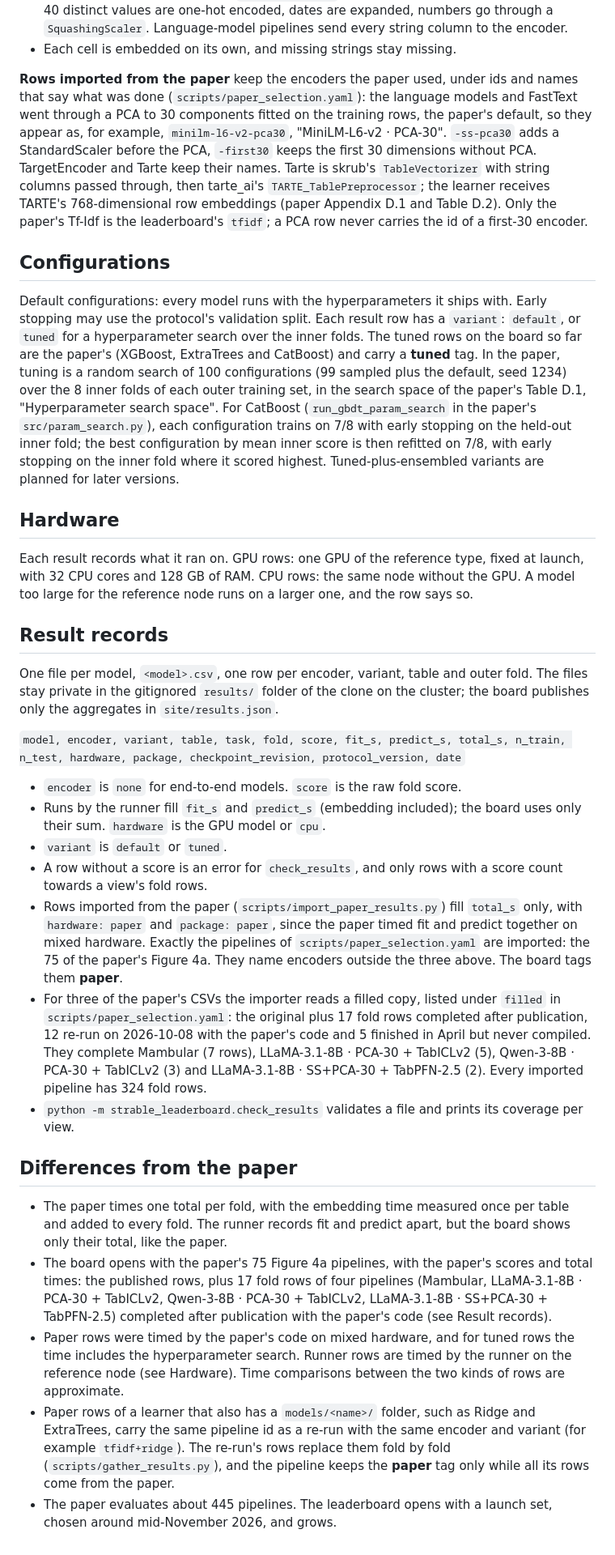
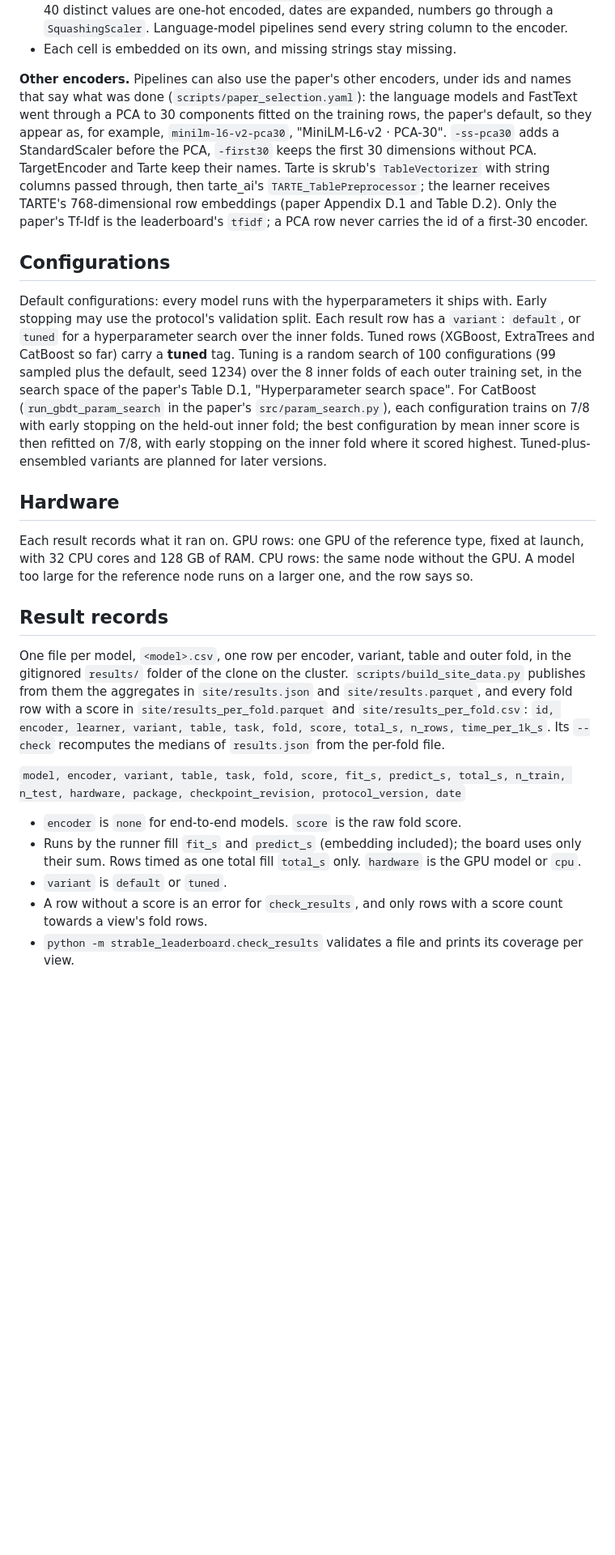
Before and after one commit to gblayer/strable-leaderboard, a Markdown page: docs/protocol.md, the part around one of its changes. Shown at 81% size. Rendered like a GitHub page; blank space fills up the shorter version.

Commit message:
docs/protocol.md: the evaluation protocol only; import history and paper-vs-runner timing notes move to private/docs/paper_import_notes.md; per-fold results are public
Co-Authored-By: Claude Opus 5.5 (1M context) <noreply@anthropic.com>

```diff
--- a/docs/protocol.md
+++ b/docs/protocol.md
@@ -90,11 +90,11 @@ The top three rows of the current order, Pareto, score or time, carry a red bord
 - The Tf-Idf pipeline uses skrub's `TableVectorizer`, as in the paper: columns with fewer than 40 distinct values are one-hot encoded, dates are expanded, numbers go through a `SquashingScaler`. Language-model pipelines send every string column to the encoder.
 - Each cell is embedded on its own, and missing strings stay missing.
 
-**Rows imported from the paper** keep the encoders the paper used, under ids and names that say what was done (`scripts/paper_selection.yaml`): the language models and FastText went through a PCA to 30 components fitted on the training rows, the paper's default, so they appear as, for example, `minilm-l6-v2-pca30`, "MiniLM-L6-v2 · PCA-30". `-ss-pca30` adds a StandardScaler before the PCA, `-first30` keeps the first 30 dimensions without PCA. TargetEncoder and Tarte keep their names. Tarte is skrub's `TableVectorizer` with string columns passed through, then tarte_ai's `TARTE_TablePreprocessor`; the learner receives TARTE's 768-dimensional row embeddings (paper Appendix D.1 and Table D.2). Only the paper's Tf-Idf is the leaderboard's `tfidf`; a PCA row never carries the id of a first-30 encoder.
+**Other encoders.** Pipelines can also use the paper's other encoders, under ids and names that say what was done (`scripts/paper_selection.yaml`): the language models and FastText went through a PCA to 30 components fitted on the training rows, the paper's default, so they appear as, for example, `minilm-l6-v2-pca30`, "MiniLM-L6-v2 · PCA-30". `-ss-pca30` adds a StandardScaler before the PCA, `-first30` keeps the first 30 dimensions without PCA. TargetEncoder and Tarte keep their names. Tarte is skrub's `TableVectorizer` with string columns passed through, then tarte_ai's `TARTE_TablePreprocessor`; the learner receives TARTE's 768-dimensional row embeddings (paper Appendix D.1 and Table D.2). Only the paper's Tf-Idf is the leaderboard's `tfidf`; a PCA row never carries the id of a first-30 encoder.
 
 ## Configurations
 
-Default configurations: every model runs with the hyperparameters it ships with. Early stopping may use the protocol's validation split. Each result row has a `variant`: `default`, or `tuned` for a hyperparameter search over the inner folds. The tuned rows on the board so far are the paper's (XGBoost, ExtraTrees and CatBoost) and carry a **tuned** tag. In the paper, tuning is a random search of 100 configurations (99 sampled plus the default, seed 1234) over the 8 inner folds of each outer training set, in the search space of the paper's Table D.1, "Hyperparameter search space". For CatBoost (`run_gbdt_param_search` in the paper's `src/param_search.py`), each configuration trains on 7/8 with early stopping on the held-out inner fold; the best configuration by mean inner score is then refitted on 7/8, with early stopping on the inner fold where it scored highest. Tuned-plus-ensembled variants are planned for later versions.
+Default configurations: every model runs with the hyperparameters it ships with. Early stopping may use the protocol's validation split. Each result row has a `variant`: `default`, or `tuned` for a hyperparameter search over the inner folds. Tuned rows (XGBoost, ExtraTrees and CatBoost so far) carry a **tuned** tag. Tuning is a random search of 100 configurations (99 sampled plus the default, seed 1234) over the 8 inner folds of each outer training set, in the search space of the paper's Table D.1, "Hyperparameter search space". For CatBoost (`run_gbdt_param_search` in the paper's `src/param_search.py`), each configuration trains on 7/8 with early stopping on the held-out inner fold; the best configuration by mean inner score is then refitted on 7/8, with early stopping on the inner fold where it scored highest. Tuned-plus-ensembled variants are planned for later versions.
 
 ## Hardware
 
@@ -102,22 +102,12 @@ Each result records what it ran on. GPU rows: one GPU of the reference type, fix
 
 ## Result records
 
-One file per model, `<model>.csv`, one row per encoder, variant, table and outer fold. The files stay private in the gitignored `results/` folder of the clone on the cluster; the board publishes only the aggregates in `site/results.json`.
+One file per model, `<model>.csv`, one row per encoder, variant, table and outer fold, in the gitignored `results/` folder of the clone on the cluster. `scripts/build_site_data.py` publishes from them the aggregates in `site/results.json` and `site/results.parquet`, and every fold row with a score in `site/results_per_fold.parquet` and `site/results_per_fold.csv`: `id, encoder, learner, variant, table, task, fold, score, total_s, n_rows, time_per_1k_s`. Its `--check` recomputes the medians of `results.json` from the per-fold file.
 
 `model, encoder, variant, table, task, fold, score, fit_s, predict_s, total_s, n_train, n_test, hardware, package, checkpoint_revision, protocol_version, date`
 
 - `encoder` is `none` for end-to-end models. `score` is the raw fold score.
-- Runs by the runner fill `fit_s` and `predict_s` (embedding included); the board uses only their sum. `hardware` is the GPU model or `cpu`.
+- Runs by the runner fill `fit_s` and `predict_s` (embedding included); the board uses only their sum. Rows timed as one total fill `total_s` only. `hardware` is the GPU model or `cpu`.
 - `variant` is `default` or `tuned`.
 - A row without a score is an error for `check_results`, and only rows with a score count towards a view's fold rows.
-- Rows imported from the paper (`scripts/import_paper_results.py`) fill `total_s` only, with `hardware: paper` and `package: paper`, since the paper timed fit and predict together on mixed hardware. Exactly the pipelines of `scripts/paper_selection.yaml` are imported: the 75 of the paper's Figure 4a. They name encoders outside the three above. The board tags them **paper**.
-- For three of the paper's CSVs the importer reads a filled copy, listed under `filled` in `scripts/paper_selection.yaml`: the original plus 17 fold rows completed after publication, 12 re-run on 2026-10-08 with the paper's code and 5 finished in April but never compiled. They complete Mambular (7 rows), LLaMA-3.1-8B · PCA-30 + TabICLv2 (5), Qwen-3-8B · PCA-30 + TabICLv2 (3) and LLaMA-3.1-8B · SS+PCA-30 + TabPFN-2.5 (2). Every imported pipeline has 324 fold rows.
 - `python -m strable_leaderboard.check_results` validates a file and prints its coverage per view.
-
-## Differences from the paper
-
-- The paper times one total per fold, with the embedding time measured once per table and added to every fold. The runner records fit and predict apart, but the board shows only their total, like the paper.
-- The board opens with the paper's 75 Figure 4a pipelines, with the paper's scores and total times: the published rows, plus 17 fold rows of four pipelines (Mambular, LLaMA-3.1-8B · PCA-30 + TabICLv2, Qwen-3-8B · PCA-30 + TabICLv2, LLaMA-3.1-8B · SS+PCA-30 + TabPFN-2.5) completed after publication with the paper's code (see Result records).
-- Paper rows were timed by the paper's code on mixed hardware, and for tuned rows the time includes the hyperparameter search. Runner rows are timed by the runner on the reference node (see Hardware). Time comparisons between the two kinds of rows are approximate.
-- Paper rows of a learner that also has a `models/<name>/` folder, such as Ridge and ExtraTrees, carry the same pipeline id as a re-run with the same encoder and variant (for example `tfidf+ridge`). The re-run's rows replace them fold by fold (`scripts/gather_results.py`), and the pipeline keeps the **paper** tag only while all its rows come from the paper.
-- The paper evaluates about 445 pipelines. The leaderboard opens with a launch set, chosen around mid-November 2026, and grows.
```
Also changed, not shown: other parts of docs/protocol.md (+5 -5 lines).
